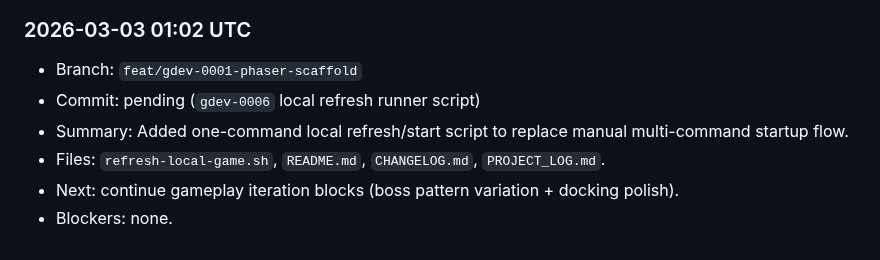
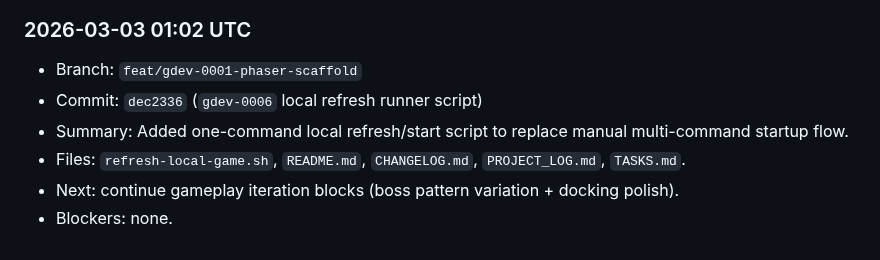
Before and after one commit to shawnmacewen/egg-lander, a Markdown page: PROJECT_LOG.md, the part around the change. Rendered like a GitHub page.

Commit message:
docs: backfill gdev-0006 commit hash in project log

```diff
--- a/PROJECT_LOG.md
+++ b/PROJECT_LOG.md
@@ -115,8 +115,8 @@ Purpose: preserve durable context for Egg Lander so progress does not get lost a
 
 ### 2026-03-03 01:02 UTC
 - Branch: `feat/gdev-0001-phaser-scaffold`
-- Commit: pending (`gdev-0006` local refresh runner script)
+- Commit: `dec2336` (`gdev-0006` local refresh runner script)
 - Summary: Added one-command local refresh/start script to replace manual multi-command startup flow.
-- Files: `refresh-local-game.sh`, `README.md`, `CHANGELOG.md`, `PROJECT_LOG.md`.
+- Files: `refresh-local-game.sh`, `README.md`, `CHANGELOG.md`, `PROJECT_LOG.md`, `TASKS.md`.
 - Next: continue gameplay iteration blocks (boss pattern variation + docking polish).
 - Blockers: none.
```
